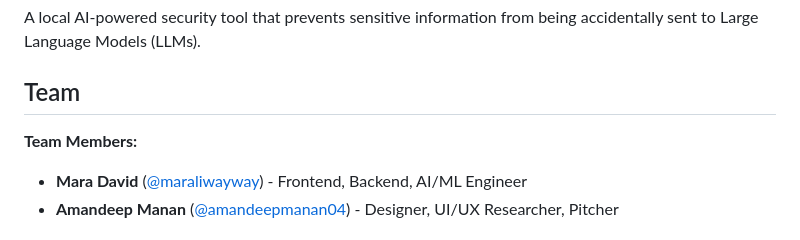
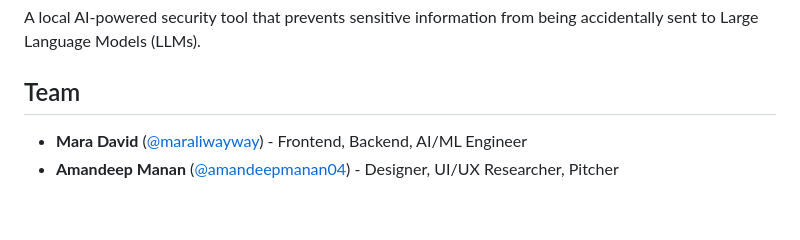
Before and after one commit to maraliwayway/RedactAI, a Markdown page: README.md, the part around the change. Drawn GitHub-style; blank space fills up the shorter version.

Commit message:
docs: remove unnecessary line

```diff
--- a/README.md
+++ b/README.md
@@ -3,8 +3,6 @@
 A local AI-powered security tool that prevents sensitive information from being accidentally sent to Large Language Models (LLMs).
 
 ## Team
-
-**Team Members:**
 - **Mara David** ([@maraliwayway](https://github.com/maraliwayway)) - Frontend, Backend, AI/ML Engineer
 - **Amandeep Manan** ([@amandeepmanan04](https://github.com/amandeepmanan04)) - Designer, UI/UX Researcher, Pitcher
 
```
